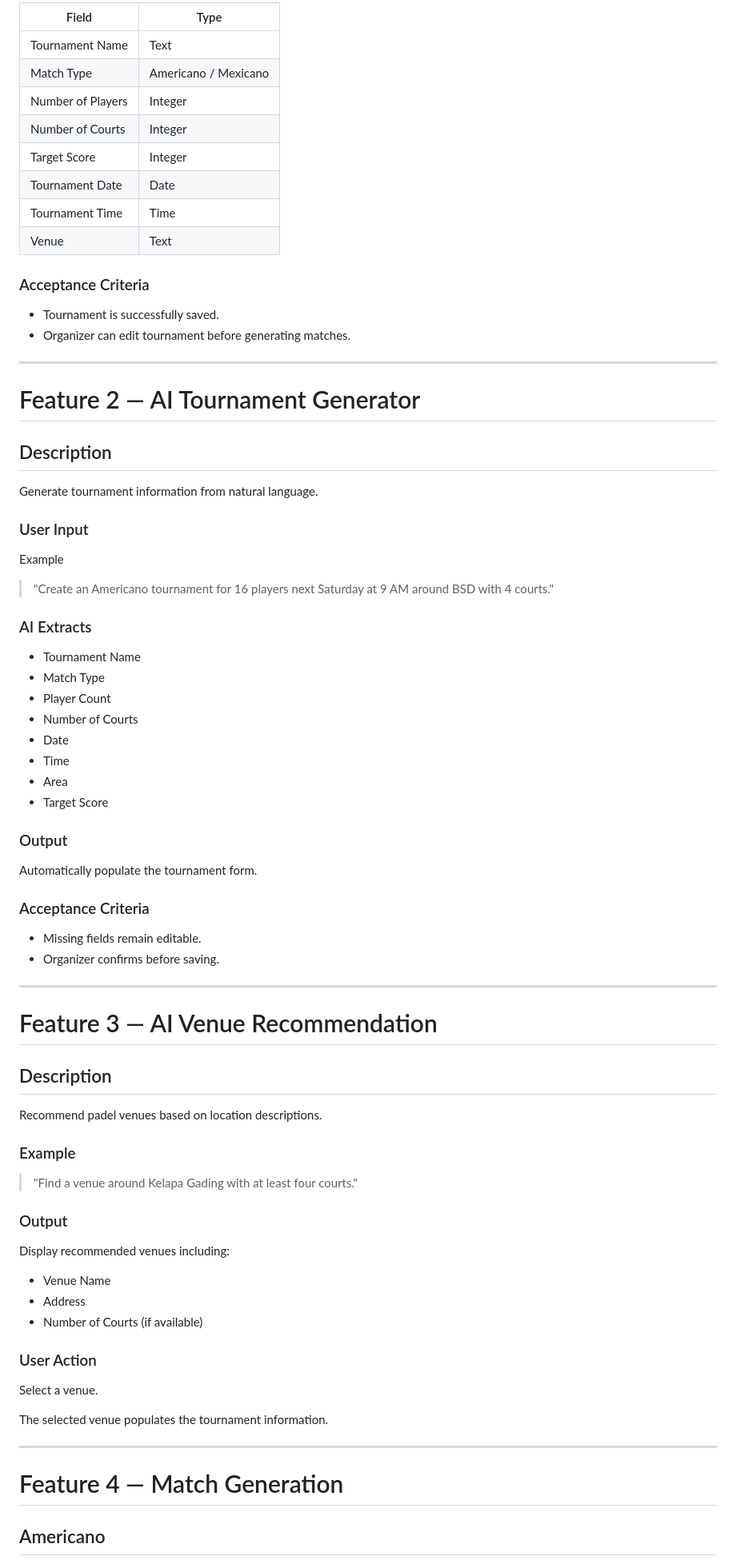
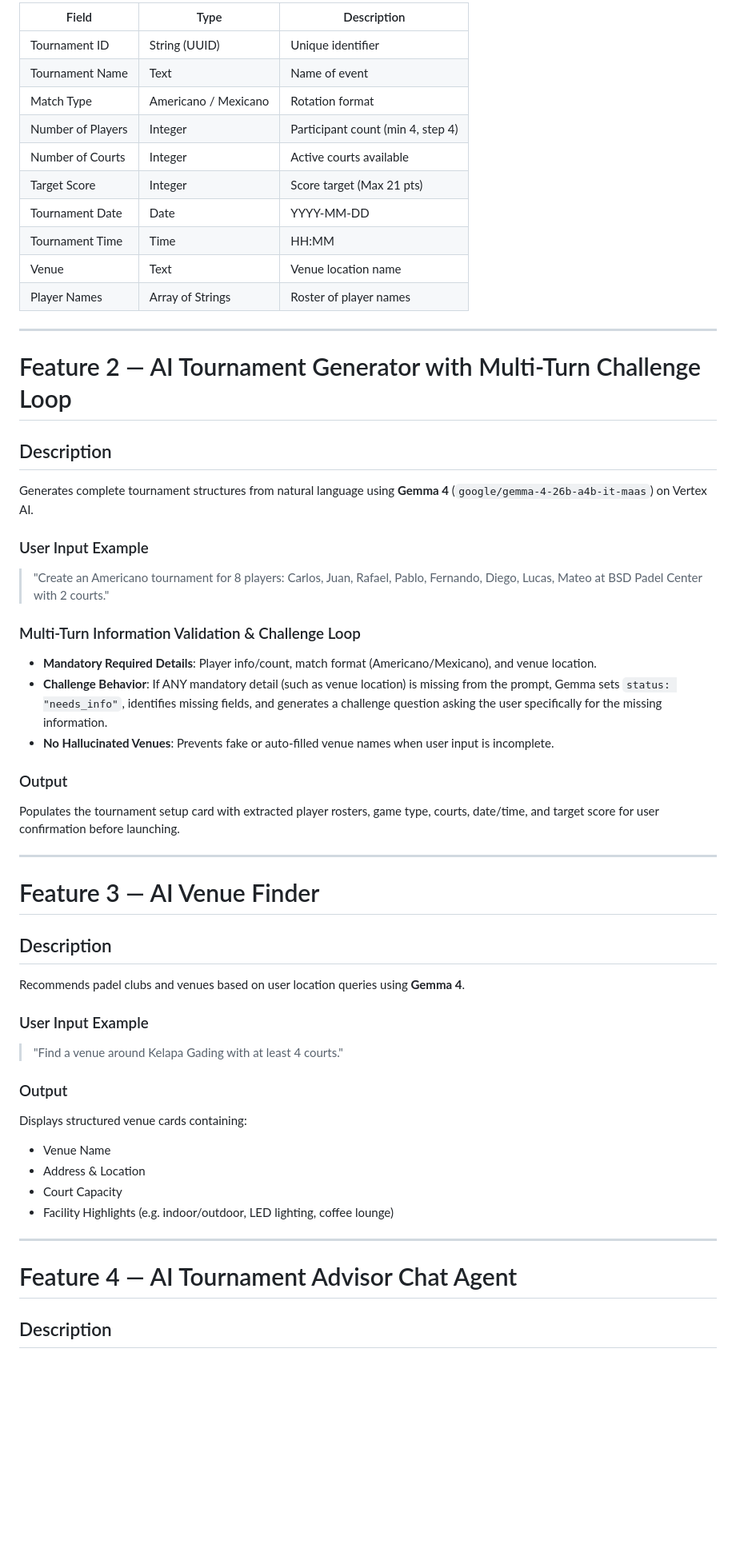
Before and after one commit to alfinwijaya/padel-flow, a Markdown page: PRD.md, the part around one of its changes. Shown at 80% size. GitHub-like rendering; blank space fills up the shorter version.

Commit message:
docs: update PRD.md with Gemma 4, Firestore persistence, and multi-turn challenge specifications

```diff
--- a/PRD.md
+++ b/PRD.md
@@ -63,83 +66,63 @@ Allows organizers to create and manage tournaments.
 
-| Field             | Type                 |
-| ----------------- | -------------------- |
-| Tournament Name   | Text                 |
-| Match Type        | Americano / Mexicano |
-| Number of Players | Integer              |
-| Number of Courts  | Integer              |
-| Target Score      | Integer              |
-| Tournament Date   | Date                 |
-| Tournament Time   | Time                 |
-| Venue             | Text                 |
-
-### Acceptance Criteria
-
-* Tournament is successfully saved.
-* Organizer can edit tournament before generating matches.
+| Field             | Type                 | Description |
+| ----------------- | -------------------- | ----------- |
+| Tournament ID     | String (UUID)        | Unique identifier |
+| Tournament Name   | Text                 | Name of event |
+| Match Type        | Americano / Mexicano | Rotation format |
+| Number of Players | Integer              | Participant count (min 4, step 4) |
+| Number of Courts  | Integer              | Active courts available |
+| Target Score      | Integer              | Score target (Max 21 pts) |
+| Tournament Date   | Date                 | YYYY-MM-DD |
+| Tournament Time   | Time                 | HH:MM |
+| Venue             | Text                 | Venue location name |
+| Player Names      | Array of Strings     | Roster of player names |
 
 ---
 
-# Feature 2 — AI Tournament Generator
+# Feature 2 — AI Tournament Generator with Multi-Turn Challenge Loop
 
 ## Description
 
-Generate tournament information from natural language.
+Generates complete tournament structures from natural language using **Gemma 4** (`google/gemma-4-26b-a4b-it-maas`) on Vertex AI.
 
-### User Input
+### User Input Example
 
-Example
+> "Create an Americano tournament for 8 players: Carlos, Juan, Rafael, Pablo, Fernando, Diego, Lucas, Mateo at BSD Padel Center with 2 courts."
 
-> "Create an Americano tournament for 16 players next Saturday at 9 AM around BSD with 4 courts."
+### Multi-Turn Information Validation & Challenge Loop
 
-### AI Extracts
-
-* Tournament Name
-* Match Type
-* Player Count
-* Number of Courts
-* Date
-* Time
-* Area
-* Target Score
+* **Mandatory Required Details**: Player info/count, match format (Americano/Mexicano), and venue location.
+* **Challenge Behavior**: If ANY mandatory detail (such as venue location) is missing from the prompt, Gemma sets `status: "needs_info"`, identifies missing fields, and generates a challenge question asking the user specifically for the missing information.
+* **No Hallucinated Venues**: Prevents fake or auto-filled venue names when user input is incomplete.
 
 ### Output
 
-Automatically populate the tournament form.
-
-### Acceptance Criteria
-
-* Missing fields remain editable.
-* Organizer confirms before saving.
+Populates the tournament setup card with extracted player rosters, game type, courts, date/time, and target score for user confirmation before launching.
 
 ---
 
-# Feature 3 — AI Venue Recommendation
+# Feature 3 — AI Venue Finder
 
 ## Description
 
-Recommend padel venues based on location descriptions.
+Recommends padel clubs and venues based on user location queries using **Gemma 4**.
 
-### Example
+### User Input Example
 
-> "Find a venue around Kelapa Gading with at least four courts."
+> "Find a venue around Kelapa Gading with at least 4 courts."
 
 ### Output
 
-Display recommended venues including:
+Displays structured venue cards containing:
 
 * Venue Name
-* Address
-* Number of Courts (if available)
-
-### User Action
-
-Select a venue.
-
-The selected venue populates the tournament information.
+* Address & Location
+* Court Capacity
+* Facility Highlights (e.g. indoor/outdoor, LED lighting, coffee lounge)
 
 ---
 
-# Feature 4 — Match Generation
+# Feature 4 — AI Tournament Advisor Chat Agent
 
-## Americano
+## Description
 
```
Also changed, not shown: other parts of PRD.md (+70 -261 lines).
